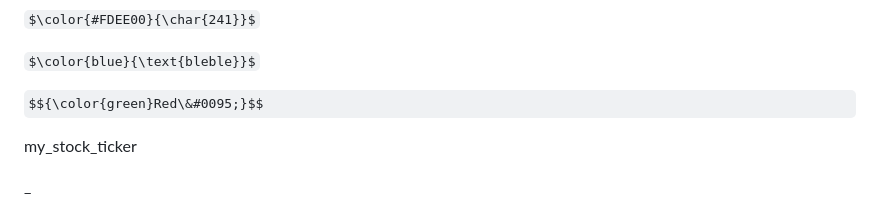
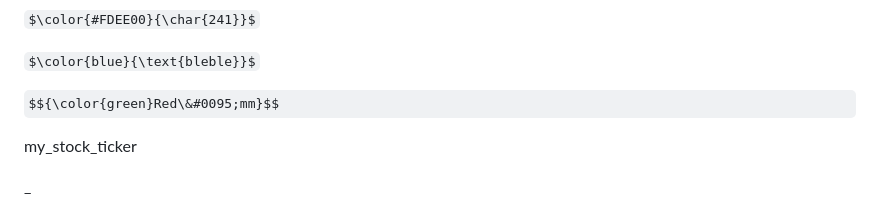
Before and after one commit to jonasRower/Dekoding-JAVA, a Markdown page: dekod.md, the part around the change. Drawn GitHub-style; some formulas as TeX source.

```diff
--- a/dekod.md
+++ b/dekod.md
@@ -2,7 +2,7 @@ $\color{#FDEE00}{\char{241}}$<br>
 
 $\color{blue}{\text{bleble}}$
 
-$${\color{green}Red\&#0095;}$$
+$${\color{green}Red\&#0095;mm}$$
 
 my\_stock\_ticker
 
```
